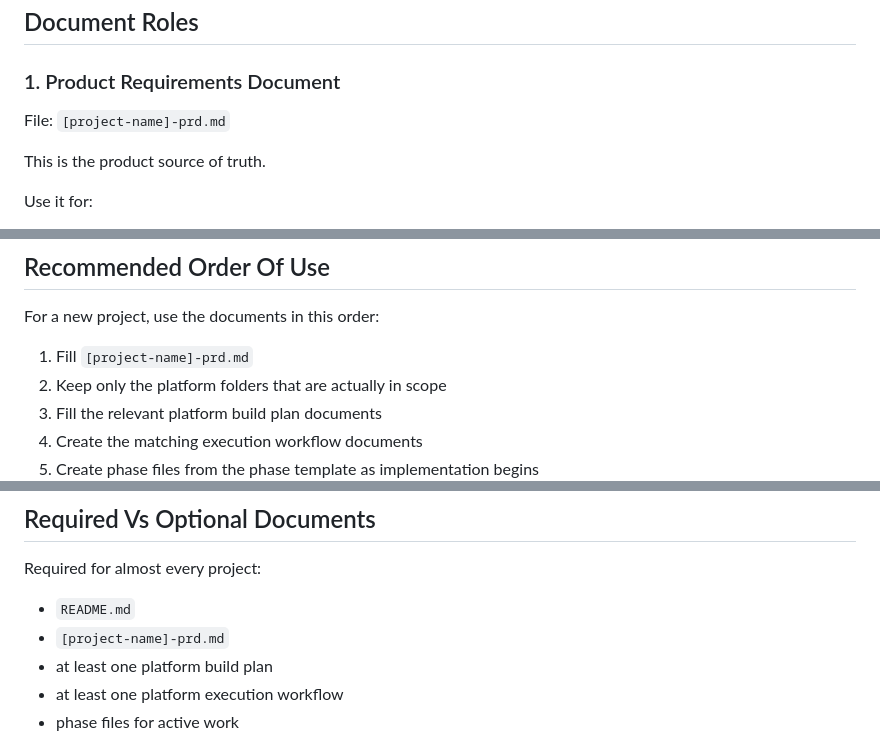
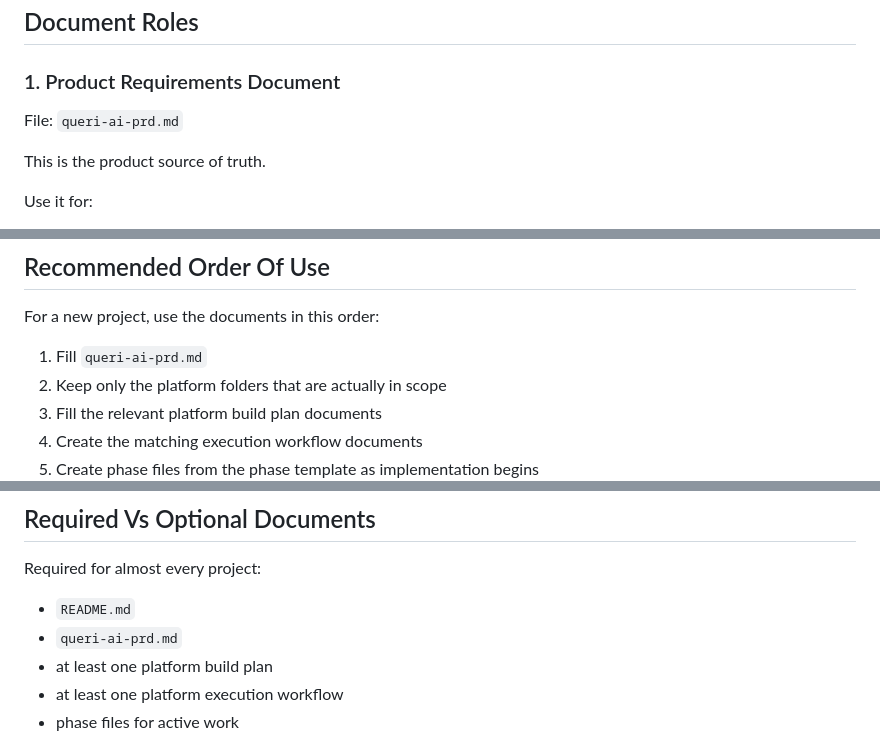
Before and after one commit to AbdulRahmanMudasser/queri-ai, a Markdown page: hl-docs/README.md, 3 parts joined by grey strips. Drawn GitHub-style.

Commit message:
chore: udpate outdated docs

```diff
--- a/hl-docs/README.md
+++ b/hl-docs/README.md
@@ -17,7 +17,7 @@ These questions should be answered by different documents. Do not collapse them
 ## Document Roles
 
 ### 1. Product Requirements Document
-File: `[project-name]-prd.md`
+File: `queri-ai-prd.md`
 
 This is the product source of truth.
 
@@ -122,7 +122,7 @@ Reference docs support planning. They are not the source of truth for requiremen
 
 For a new project, use the documents in this order:
 
-1. Fill `[project-name]-prd.md`
+1. Fill `queri-ai-prd.md`
 2. Keep only the platform folders that are actually in scope
 3. Fill the relevant platform build plan documents
 4. Create the matching execution workflow documents
@@ -152,7 +152,7 @@ If two documents disagree, resolve them using this precedence:
 
 Required for almost every project:
 - `README.md`
-- `[project-name]-prd.md`
+- `queri-ai-prd.md`
 - at least one platform build plan
 - at least one platform execution workflow
 - phase files for active work
```
